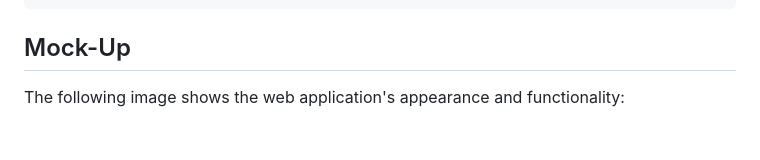
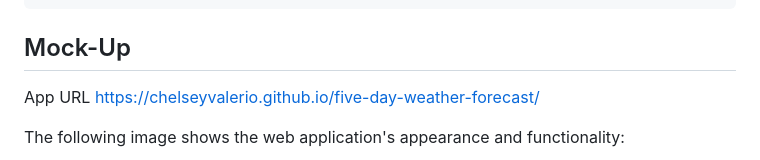
Before and after one commit to chelseyvalerio/five-day-weather-forecast, a Markdown page: README.md, the part around the change. Rendered like a GitHub page; blank space fills up the shorter version.

````diff
--- a/README.md
+++ b/README.md
@@ -27,6 +27,8 @@ THEN I am again presented with current and future conditions for that city
 ```
 
 ## Mock-Up
+
+App URL https://chelseyvalerio.github.io/five-day-weather-forecast/
 
 The following image shows the web application's appearance and functionality:
 
````
